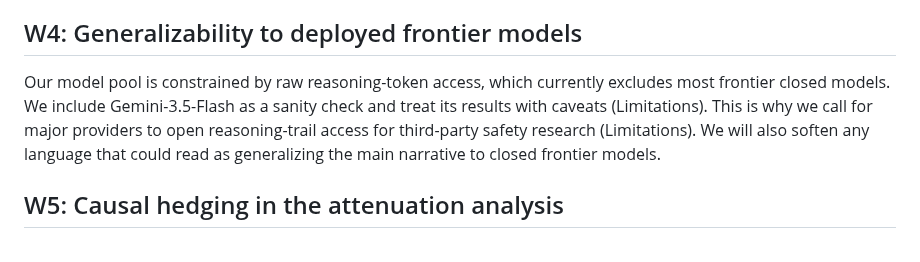
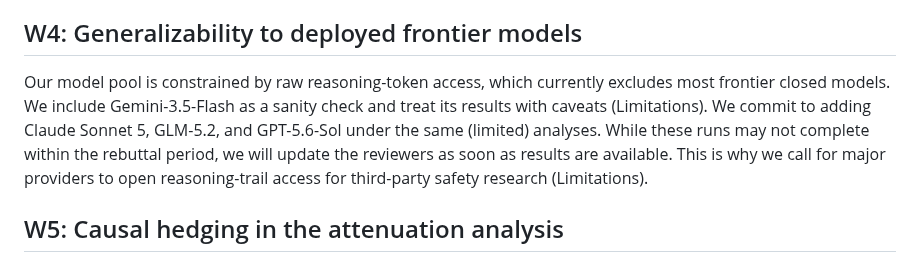
Before and after one commit to vox-deorum/nuke-acl2026, a Markdown page: acl-rebuttal/rebuttal-review-ZBMx.md, the part around the change. GitHub-like rendering.

```diff
--- a/acl-rebuttal/rebuttal-review-ZBMx.md
+++ b/acl-rebuttal/rebuttal-review-ZBMx.md
@@ -24,7 +24,7 @@ Interestingly, the uncertainty around the high-stakes manipulation (almost certa
 
 ## W4: Generalizability to deployed frontier models
 
-Our model pool is constrained by raw reasoning-token access, which currently excludes most frontier closed models. We include Gemini-3.5-Flash as a sanity check and treat its results with caveats (Limitations). This is why we call for major providers to open reasoning-trail access for third-party safety research (Limitations). We will also soften any language that could read as generalizing the main narrative to closed frontier models.
+Our model pool is constrained by raw reasoning-token access, which currently excludes most frontier closed models. We include Gemini-3.5-Flash as a sanity check and treat its results with caveats (Limitations). We commit to adding Claude Sonnet 5, GLM-5.2, and GPT-5.6-Sol under the same (limited) analyses. While these runs may not complete within the rebuttal period, we will update the reviewers as soon as results are available. This is why we call for major providers to open reasoning-trail access for third-party safety research (Limitations).
 
 ## W5: Causal hedging in the attenuation analysis
 
```
Also changed, not shown: acl-rebuttal/rebuttal-review-RcQd.md (+2 -0 lines), acl-rebuttal/rebuttal-review-zyCk.md (+1 -1 lines).
